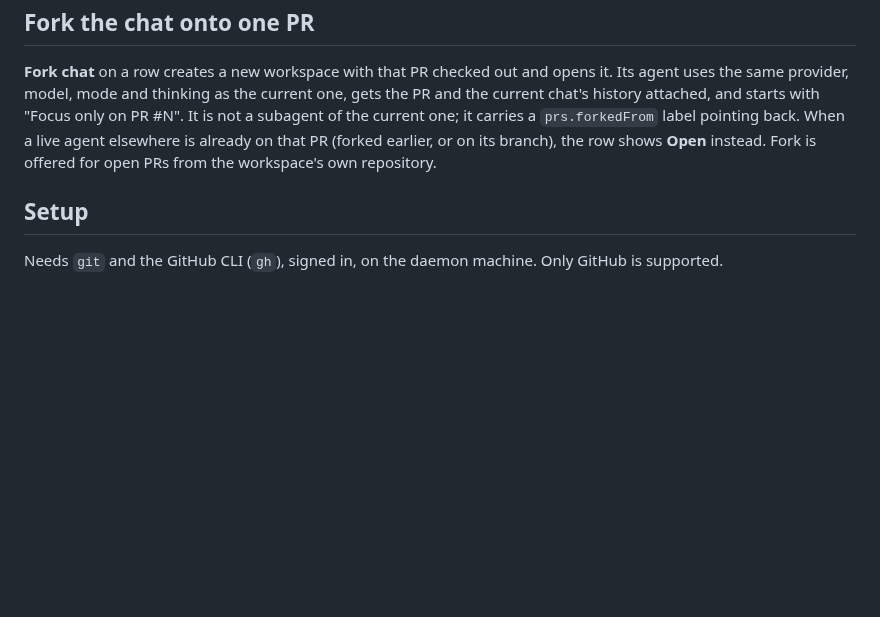
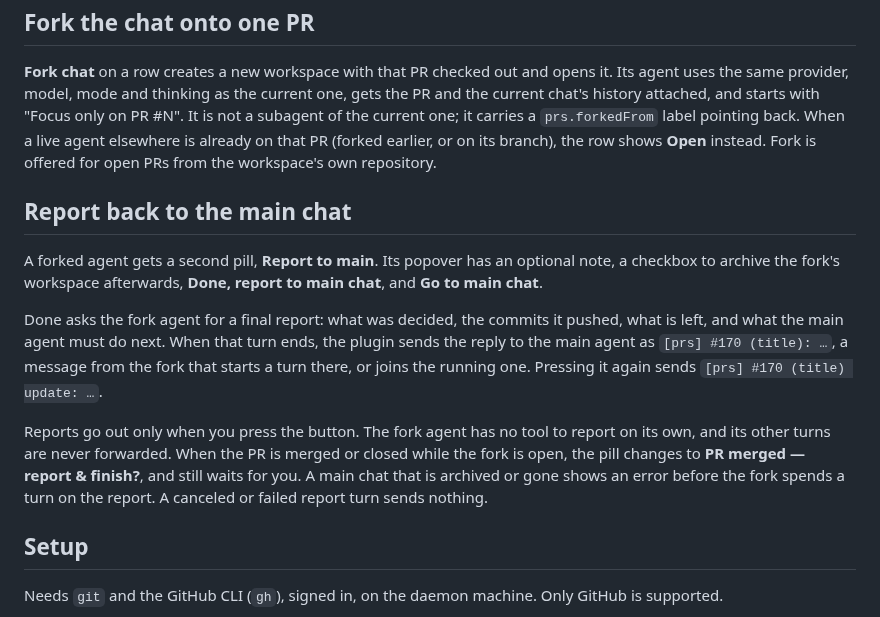
Before and after one commit to fullstackhouse/paseo-prs, a Markdown page: OVERVIEW.md, the part around the change. Drawn GitHub-style; blank space fills up the shorter version.

```diff
--- a/OVERVIEW.md
+++ b/OVERVIEW.md
@@ -20,6 +20,14 @@ Pressing the pill opens a list: number, title, checks and review state per PR, o
 
 **Fork chat** on a row creates a new workspace with that PR checked out and opens it. Its agent uses the same provider, model, mode and thinking as the current one, gets the PR and the current chat's history attached, and starts with "Focus only on PR #N". It is not a subagent of the current one; it carries a `prs.forkedFrom` label pointing back. When a live agent elsewhere is already on that PR (forked earlier, or on its branch), the row shows **Open** instead. Fork is offered for open PRs from the workspace's own repository.
 
+## Report back to the main chat
+
+A forked agent gets a second pill, **Report to main**. Its popover has an optional note, a checkbox to archive the fork's workspace afterwards, **Done, report to main chat**, and **Go to main chat**.
+
+Done asks the fork agent for a final report: what was decided, the commits it pushed, what is left, and what the main agent must do next. When that turn ends, the plugin sends the reply to the main agent as `[prs] #170 (title): …`, a message from the fork that starts a turn there, or joins the running one. Pressing it again sends `[prs] #170 (title) update: …`.
+
+Reports go out only when you press the button. The fork agent has no tool to report on its own, and its other turns are never forwarded. When the PR is merged or closed while the fork is open, the pill changes to **PR merged — report & finish?**, and still waits for you. A main chat that is archived or gone shows an error before the fork spends a turn on the report. A canceled or failed report turn sends nothing.
+
 ## Setup
 
 Needs `git` and the GitHub CLI (`gh`), signed in, on the daemon machine. Only GitHub is supported.
```
Also changed, not shown: AGENTS.md (+3 -0 lines), README.md (+3 -1 lines), docs/report-main-chat.png (added), docs/report-popover.png (added), docs/report-sent.png (added), 7 other files.
